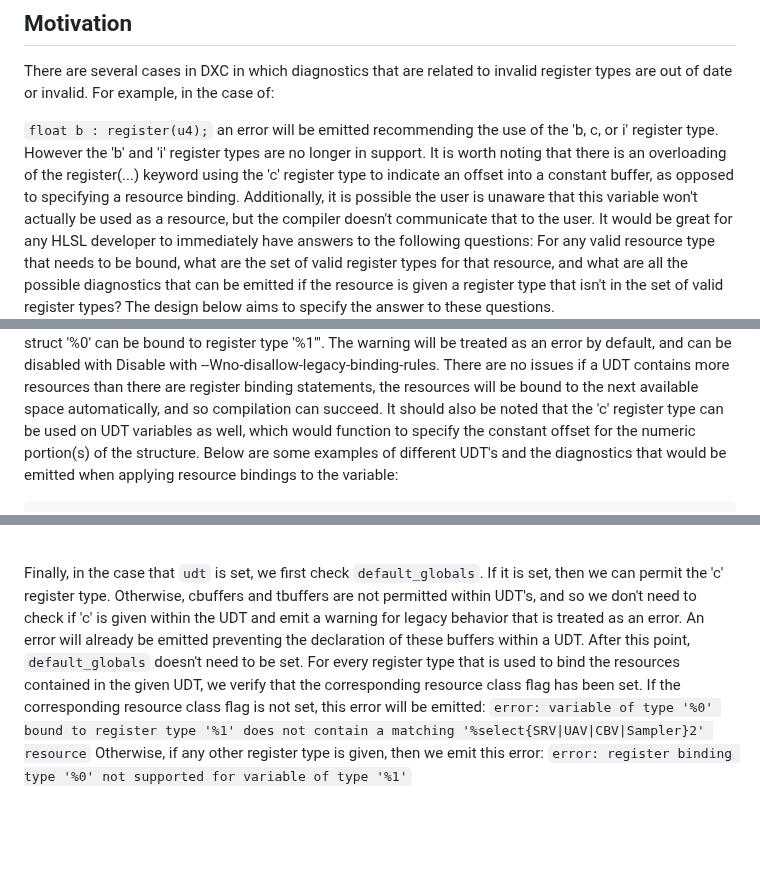
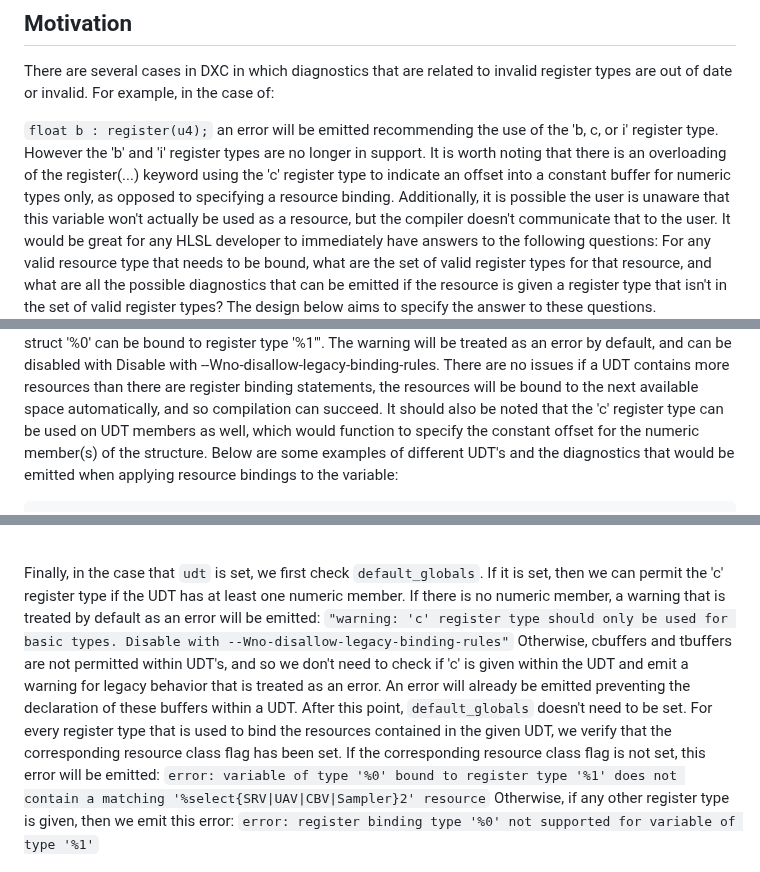
Before and after one commit to microsoft/hlsl-specs, a Markdown page: proposals/infra/INF-0004-register-types-and-diagnostics.md, 3 parts joined by grey strips. GitHub-like rendering; blank space fills up the shorter version.

Commit message:
add case where udt doesn't have basic type

```diff
--- a/proposals/infra/INF-0004-register-types-and-diagnostics.md
+++ b/proposals/infra/INF-0004-register-types-and-diagnostics.md
@@ -32,8 +32,8 @@ invalid register types are out of date or invalid. For example, in the case of:
 an error will be emitted recommending the use of the 'b, c, or i' register
 type. However the 'b' and 'i' register types are no longer in support. It
 is worth noting that there is an overloading of the register(...) keyword
-using the 'c' register type to indicate an offset into a constant buffer, as
-opposed to specifying a resource binding.
+using the 'c' register type to indicate an offset into a constant buffer for
+numeric types only, as opposed to specifying a resource binding.
 Additionally, it is possible the user is unaware that this variable won't
 actually be used as a resource, but the compiler doesn't communicate that
 to the user. It would be great for any HLSL developer to immediately have
@@ -74,8 +74,8 @@ with Disable with --Wno-disallow-legacy-binding-rules. There are no issues if a
 contains more resources than there are register binding statements, the resources
 will be bound to the next available space automatically, and so compilation can
 succeed. It should also be noted that the 'c' register type can be used on UDT
-variables as well, which would function to specify the constant offset for the
-numeric portion(s) of the structure. Below are some examples of different UDT's
+members as well, which would function to specify the constant offset for the
+numeric member(s) of the structure. Below are some examples of different UDT's
 and the diagnostics that would be emitted when applying resource bindings to the
 variable:
 
@@ -220,12 +222,15 @@ is seen, this error will be emitted:
 `error: register binding type '%1' not supported for variable of type '%0'`<br><br>
 
 Finally, in the case that `udt` is set, we first check `default_globals`. If it is set,
-then we can permit the 'c' register type. Otherwise, cbuffers and tbuffers are not permitted
-within UDT's, and so we don't need to check if 'c' is given within the UDT and emit a warning
-for legacy behavior that is treated as an error. An error will already be emitted preventing
-the declaration of these buffers within a UDT. After this point, `default_globals` doesn't
-need to be set. For every register type that is used to bind the resources contained in
-the given UDT, we verify that the corresponding resource class flag has been set. If the
+then we can permit the 'c' register type if the UDT has at least one numeric member. If
+there is no numeric member, a warning that is treated by default as an error will be
+emitted: `"warning: 'c' register type should only be used for basic types. Disable with --Wno-disallow-legacy-binding-rules"`
+Otherwise, cbuffers and tbuffers are not permitted within UDT's, and so we don't need to
+check if 'c' is given within the UDT and emit a warning for legacy behavior that is
+treated as an error. An error will already be emitted preventing the declaration of
+these buffers within a UDT. After this point, `default_globals` doesn't need to be set.
+For every register type that is used to bind the resources contained in the given UDT,
+we verify that the corresponding resource class flag has been set. If the
 corresponding resource class flag is not set, this error will be emitted:
 `error: variable of type '%0' bound to register type '%1' does not contain a matching '%select{SRV|UAV|CBV|Sampler}2' resource`
 Otherwise, if any other register type is given, then we emit this error:
```
Also changed, not shown: other parts of proposals/infra/INF-0004-register-types-and-diagnostics.md (+2 -0 lines).
